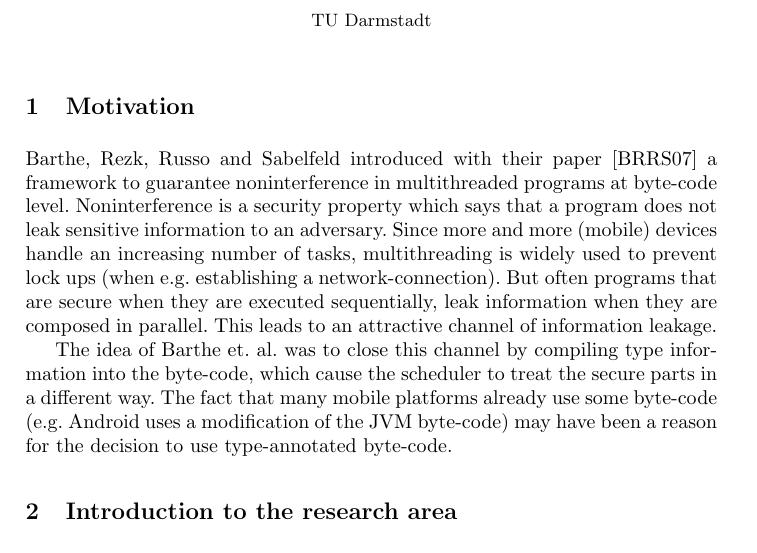
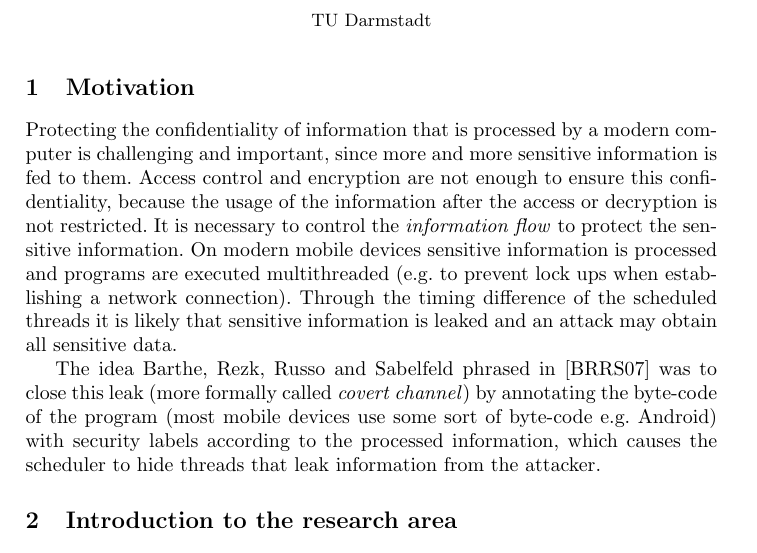
Before and after one commit to pSub/seminar-formspez, a LaTeX thesis (paper/paper.tex): part of page 1 of 10, cut so that both start at the same text. Compiled offline with pdfLaTeX.

Commit message:
rephrased whole motivation section

```diff
--- a/paper/paper.tex
+++ b/paper/paper.tex
@@ -26,25 +26,23 @@
 
 \section{Motivation}
 \label{sec:motivation}
-Barthe, Rezk, Russo and Sabelfeld introduced with
-their paper \cite{Barthe07} a framework to guarantee
-noninterference in multithreaded programs at byte-code
-level. Noninterference is a security property which
-says that a program does not leak sensitive information
-to an adversary. Since more and more (mobile) devices handle
-an increasing number of tasks, multithreading is widely used
-to prevent lock ups (when e.g. establishing a
-network-connection). But often programs that are secure when they
-are executed sequentially, leak information when they are
-composed in parallel. This leads to an attractive channel of
-information leakage.
+Protecting the confidentiality of information that is processed by
+a modern computer is challenging and important, since more and more sensitive
+information is fed to them. Access control and encryption are not enough to
+ensure this confidentiality, because the usage of the information after the
+access or decryption is not restricted. It is necessary to control the
+\textit{information flow} to protect the sensitive information.
+On modern mobile devices sensitive information is processed and programs
+are executed multithreaded (e.g. to prevent lock ups when establishing
+a network connection). Through the timing difference of the scheduled threads it
+is likely that sensitive information is leaked and an attack may obtain all
+sensitive data.
 
-The idea of Barthe et. al. was to close this channel by compiling
-type information into the byte-code, which cause the scheduler to
-treat the secure parts in a different way. The fact that many mobile
-platforms already use some byte-code (e.g. Android uses a modification
-of the JVM byte-code) may have been a reason for the decision to use
-type-annotated byte-code.
+The idea Barthe, Rezk, Russo and Sabelfeld phrased in \cite{Barthe07} was to close
+this leak (more formally called \textit{covert channel}) by annotating the byte-code
+of the program (most mobile devices use some sort of byte-code e.g. Android) with security
+labels according to the processed information, which causes the scheduler to hide
+threads that leak information from the attacker.
 
 \section{Introduction to the research area}
 \label{sec:introduction}
```
